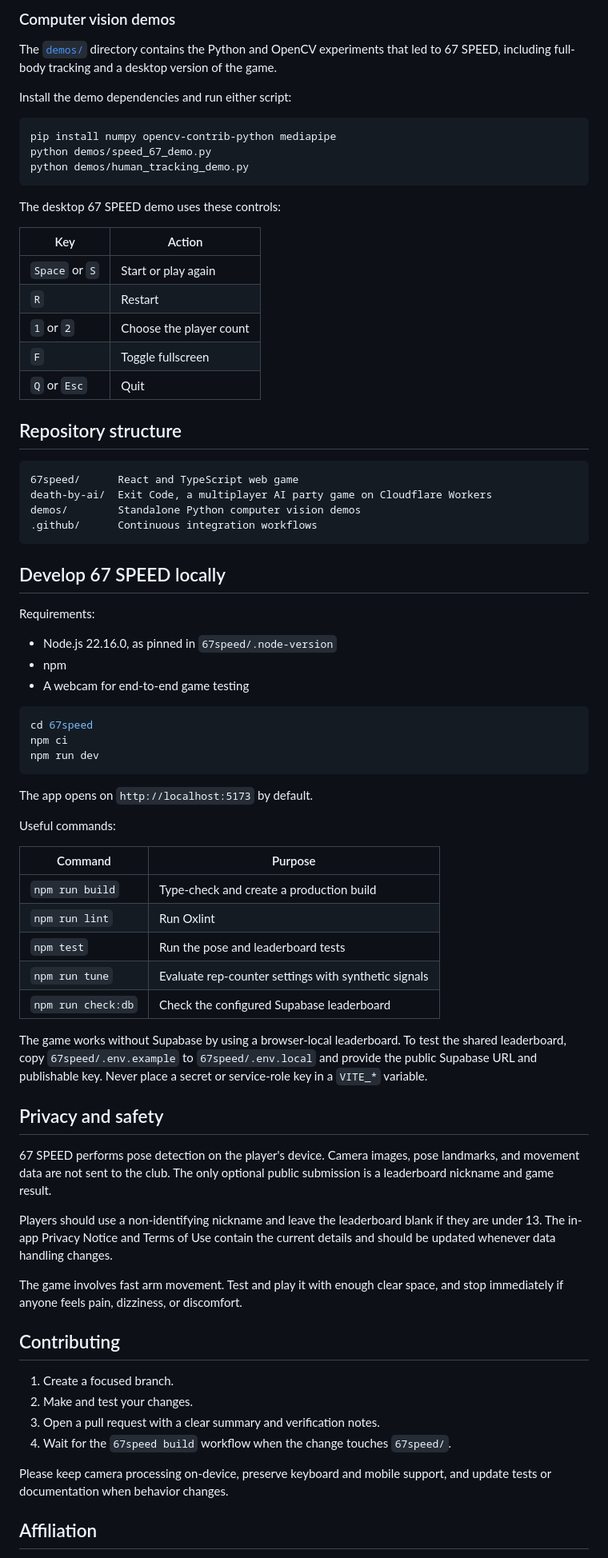
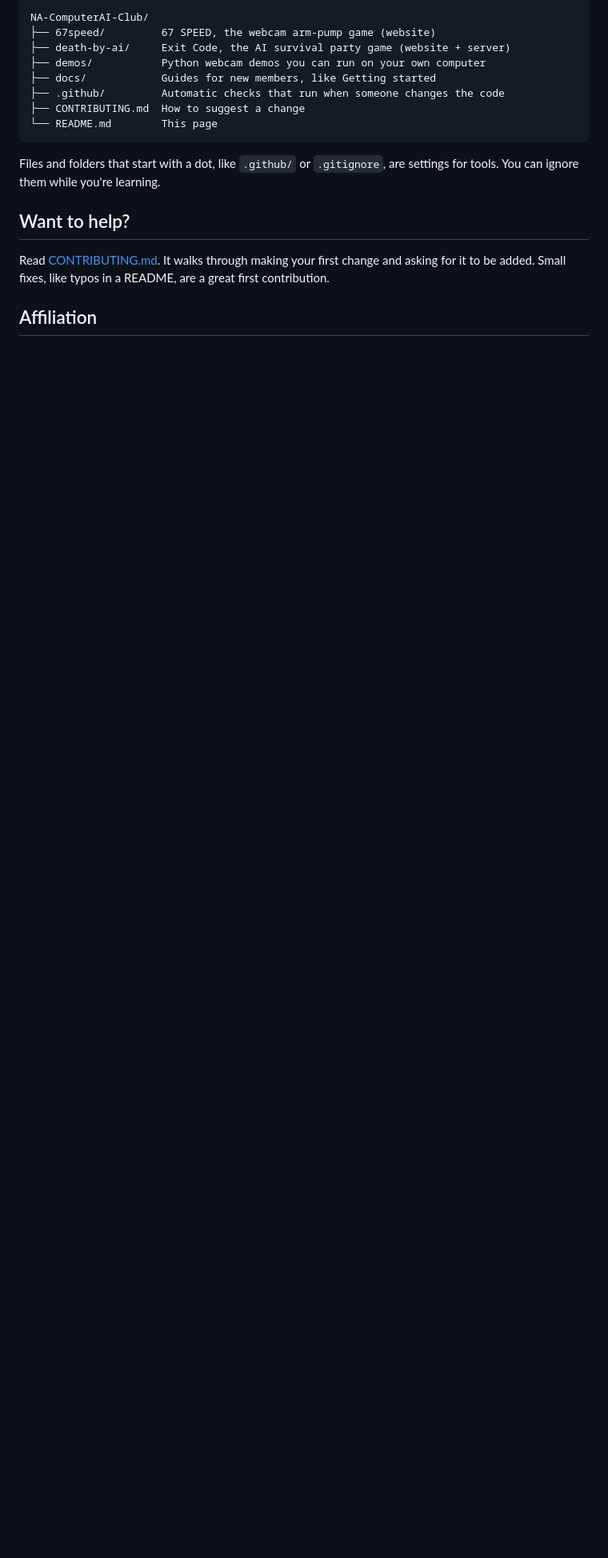
Before and after one commit to Danielw412/NA-ComputerAI-Club, a Markdown page: README.md, the part around one of its changes. Shown at 80% size. GitHub-like rendering; blank space fills up the shorter version.

````diff
--- a/README.md
+++ b/README.md
@@ -54,90 +65,23 @@ Share and compare class schedules with other students.
 
-### Computer vision demos
-
-The [`demos/`](demos/) directory contains the Python and OpenCV experiments
-that led to 67 SPEED, including full-body tracking and a desktop version of the
-game.
-
-Install the demo dependencies and run either script:
-
-```bash
-pip install numpy opencv-contrib-python mediapipe
-python demos/speed_67_demo.py
-python demos/human_tracking_demo.py
+```text
+NA-ComputerAI-Club/
+├── 67speed/         67 SPEED, the webcam arm-pump game (website)
+├── death-by-ai/     Exit Code, the AI survival party game (website + server)
+├── demos/           Python webcam demos you can run on your own computer
+├── docs/            Guides for new members, like Getting started
+├── .github/         Automatic checks that run when someone changes the code
+├── CONTRIBUTING.md  How to suggest a change
+└── README.md        This page
 ```
 
-The desktop 67 SPEED demo uses these controls:
+Files and folders that start with a dot, like `.github/` or `.gitignore`, are
+settings for tools. You can ignore them while you're learning.
 
-| Key | Action |
-| --- | --- |
-| `Space` or `S` | Start or play again |
-| `R` | Restart |
-| `1` or `2` | Choose the player count |
-| `F` | Toggle fullscreen |
-| `Q` or `Esc` | Quit |
+## Want to help?
 
-## Repository structure
-
-```text
-67speed/      React and TypeScript web game
-death-by-ai/  Exit Code, a multiplayer AI party game on Cloudflare Workers
-demos/        Standalone Python computer vision demos
-.github/      Continuous integration workflows
-```
-
-## Develop 67 SPEED locally
-
-Requirements:
-
-- Node.js 22.16.0, as pinned in `67speed/.node-version`
-- npm
-- A webcam for end-to-end game testing
-
-```bash
-cd 67speed
-npm ci
-npm run dev
-```
-
-The app opens on `http://localhost:5173` by default.
-
-Useful commands:
-
-| Command | Purpose |
-| --- | --- |
-| `npm run build` | Type-check and create a production build |
-| `npm run lint` | Run Oxlint |
-| `npm test` | Run the pose and leaderboard tests |
-| `npm run tune` | Evaluate rep-counter settings with synthetic signals |
-| `npm run check:db` | Check the configured Supabase leaderboard |
-
-The game works without Supabase by using a browser-local leaderboard. To test
-the shared leaderboard, copy `67speed/.env.example` to `67speed/.env.local` and
-provide the public Supabase URL and publishable key. Never place a secret or
-service-role key in a `VITE_*` variable.
-
-## Privacy and safety
-
-67 SPEED performs pose detection on the player's device. Camera images, pose
-landmarks, and movement data are not sent to the club. The only optional public
-submission is a leaderboard nickname and game result.
-
-Players should use a non-identifying nickname and leave the leaderboard blank
-if they are under 13. The in-app Privacy Notice and Terms of Use contain the
-current details and should be updated whenever data handling changes.
-
-The game involves fast arm movement. Test and play it with enough clear space,
-and stop immediately if anyone feels pain, dizziness, or discomfort.
-
-## Contributing
-
-1. Create a focused branch.
-2. Make and test your changes.
-3. Open a pull request with a clear summary and verification notes.
-4. Wait for the `67speed build` workflow when the change touches `67speed/`.
-
-Please keep camera processing on-device, preserve keyboard and mobile support,
-and update tests or documentation when behavior changes.
+Read [CONTRIBUTING.md](CONTRIBUTING.md). It walks through making your first
+change and asking for it to be added. Small fixes, like typos in a README, are a
+great first contribution.
 
 ## Affiliation
 
````
Also changed, not shown: other parts of README.md (+42 -31 lines), 67speed/README.md (+46 -8 lines), CONTRIBUTING.md (added, +78 -0 lines), death-by-ai/README.md (+11 -1 lines), demos/README.md (added, +69 -0 lines), docs/GETTING_STARTED.md (added, +135 -0 lines), docs/images/club-logo.png (added), 1 other file.
